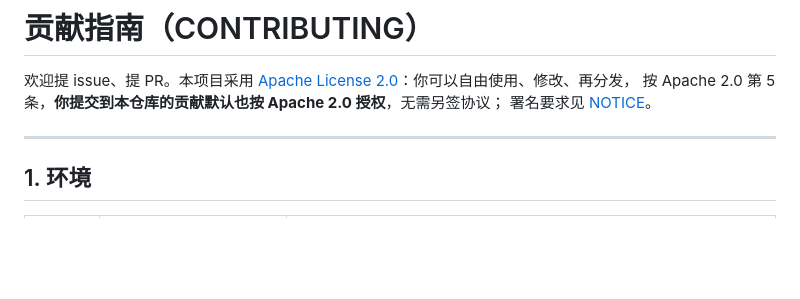
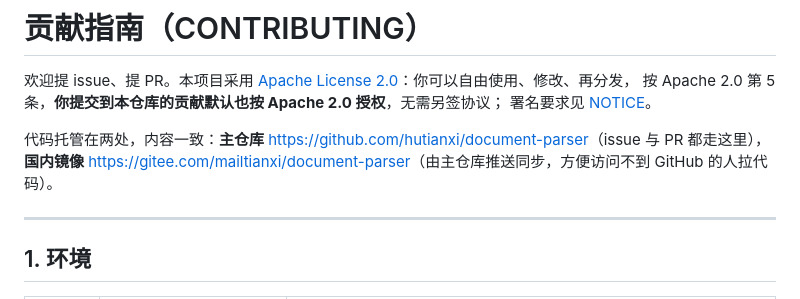
Before and after one commit to hutianxi/document-parser, a Markdown page: CONTRIBUTING.md, the part around the change. GitHub-like rendering; blank space fills up the shorter version.

```diff
--- a/CONTRIBUTING.md
+++ b/CONTRIBUTING.md
@@ -3,6 +3,9 @@
 欢迎提 issue、提 PR。本项目采用 [Apache License 2.0](LICENSE)：你可以自由使用、修改、再分发，
 按 Apache 2.0 第 5 条，**你提交到本仓库的贡献默认也按 Apache 2.0 授权**，无需另签协议；
 署名要求见 [NOTICE](NOTICE)。
+
+代码托管在两处，内容一致：**主仓库** <https://github.com/hutianxi/document-parser>（issue 与 PR 都走这里），
+**国内镜像** <https://gitee.com/mailtianxi/document-parser>（由主仓库推送同步，方便访问不到 GitHub 的人拉代码）。
 
 ---
 
```
Also changed, not shown: README.md (+3 -1 lines).
